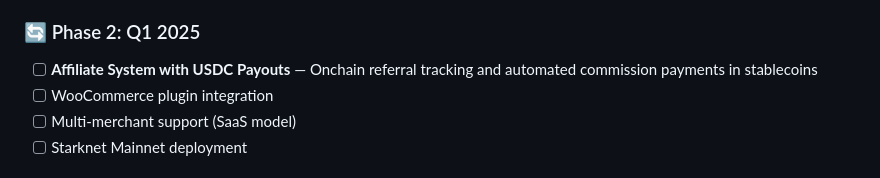
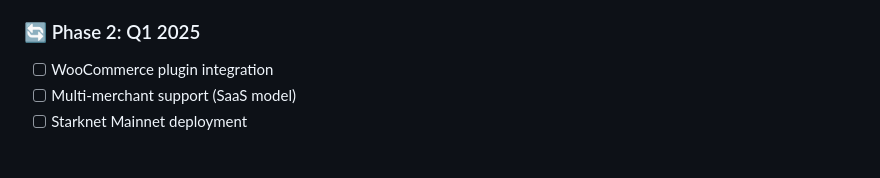
Before and after one commit to LevCey/Enlivora, a Markdown page: README.md, the part around the change. Drawn GitHub-style.

```diff
--- a/README.md
+++ b/README.md
@@ -180,7 +180,6 @@ npm run dev
 - [x] Sepolia testnet deployment
 
 ### 🔄 Phase 2: Q1 2025
-- [ ] **Affiliate System with USDC Payouts** — Onchain referral tracking and automated commission payments in stablecoins
 - [ ] WooCommerce plugin integration
 - [ ] Multi-merchant support (SaaS model)
 - [ ] Starknet Mainnet deployment
```
